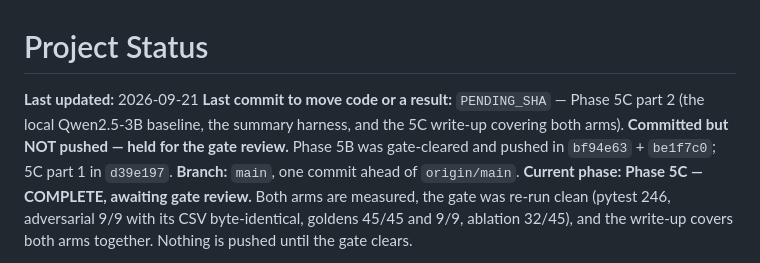
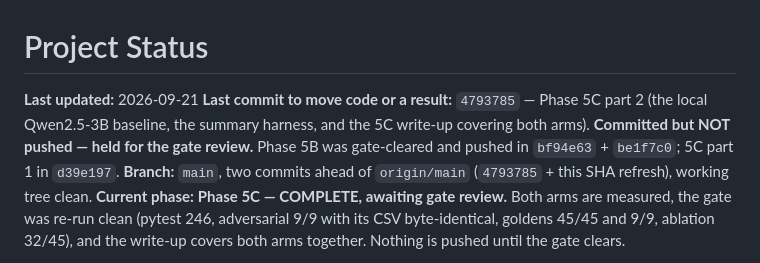
Before and after one commit to aryanwaingankar4/ticket-routing-resolution-agent, a Markdown page: PROJECT_STATUS.md, the part around the change. Drawn GitHub-style.

Commit message:
Refresh PROJECT_STATUS.md with the Phase 5C commit SHA
Co-Authored-By: Claude Opus 5 <noreply@anthropic.com>

```diff
--- a/PROJECT_STATUS.md
+++ b/PROJECT_STATUS.md
@@ -1,11 +1,11 @@
 # Project Status
 
 **Last updated:** 2026-09-21
-**Last commit to move code or a result:** `PENDING_SHA` — Phase 5C part 2 (the
+**Last commit to move code or a result:** `4793785` — Phase 5C part 2 (the
 local Qwen2.5-3B baseline, the summary harness, and the 5C write-up covering
 both arms). **Committed but NOT pushed — held for the gate review.** Phase 5B
 was gate-cleared and pushed in `bf94e63` + `be1f7c0`; 5C part 1 in `d39e197`.
-**Branch:** `main`, one commit ahead of `origin/main`.
+**Branch:** `main`, two commits ahead of `origin/main` (`4793785` + this SHA refresh), working tree clean.
 **Current phase:** **Phase 5C — COMPLETE, awaiting gate review.** Both arms are
 measured, the gate was re-run clean (pytest 246, adversarial 9/9 with its CSV
 byte-identical, goldens 45/45 and 9/9, ablation 32/45), and the write-up covers
```
